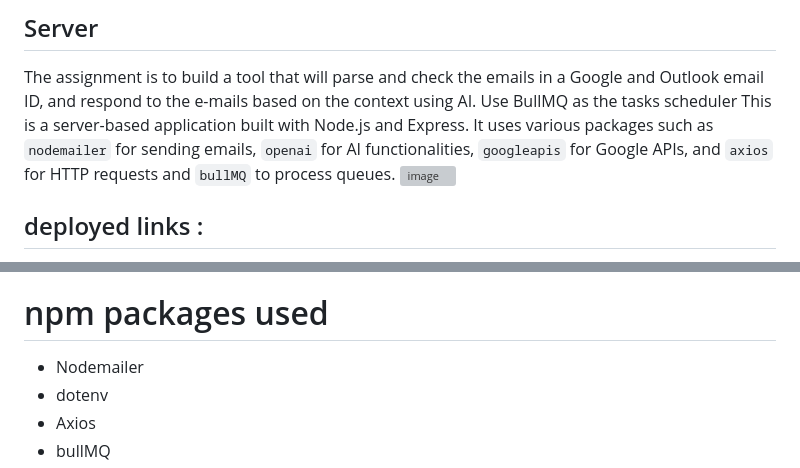
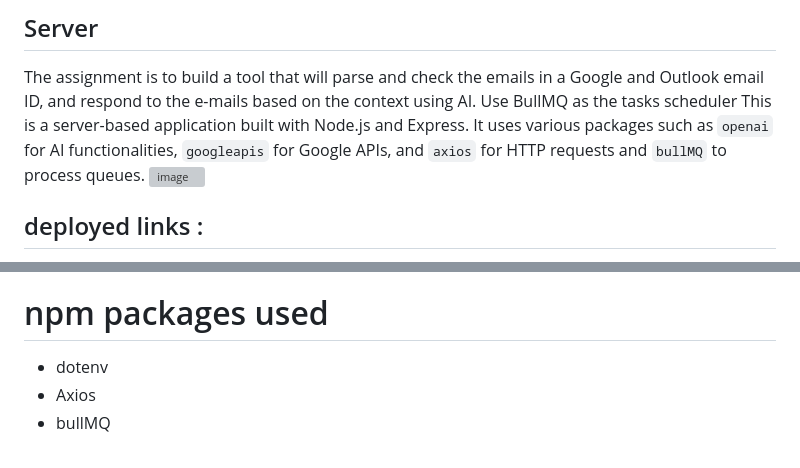
Before and after one commit to shraddha-gawde/reachInbox-assignment, a Markdown page: README.md, 2 parts joined by grey strips. Drawn GitHub-style; grey boxes are pictures that could not be loaded.

```diff
--- a/README.md
+++ b/README.md
@@ -3,7 +3,7 @@
 ## Server
 The assignment is to build a tool that will parse and check the emails in a Google and Outlook email ID, and
 respond to the e-mails based on the context using AI. Use BullMQ as the tasks scheduler
-This is a server-based application built with Node.js and Express. It uses various packages such as `nodemailer` for sending emails, `openai` for AI functionalities, `googleapis` for Google APIs, and `axios` for HTTP requests and `bullMQ` to process queues.
+This is a server-based application built with Node.js and Express. It uses various packages such as  `openai` for AI functionalities, `googleapis` for Google APIs, and `axios` for HTTP requests and `bullMQ` to process queues.
 ![image](https://github.com/shraddha-gawde/reachInbox-assignment/assets/101090200/0237adc4-c817-4d79-9b09-fc0b27f34e6e)
 
 ## deployed links :
@@ -20,7 +20,6 @@ API documentation build with postman documentation - [Link](https://documenter.g
 - Google APIs
 - Microsoft Graph API
 # npm packages used
-- Nodemailer
 - dotenv
 - Axios
 - bullMQ
```
